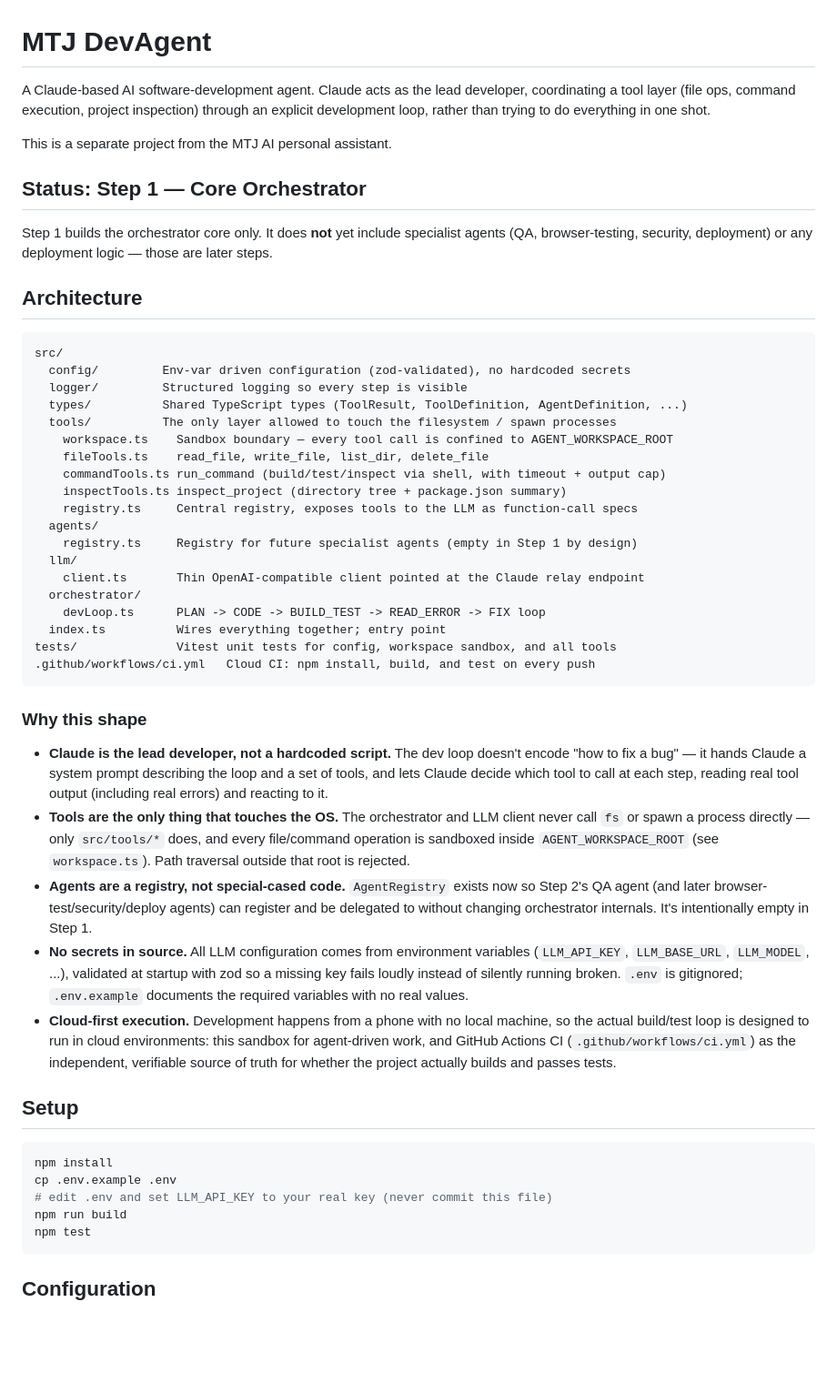
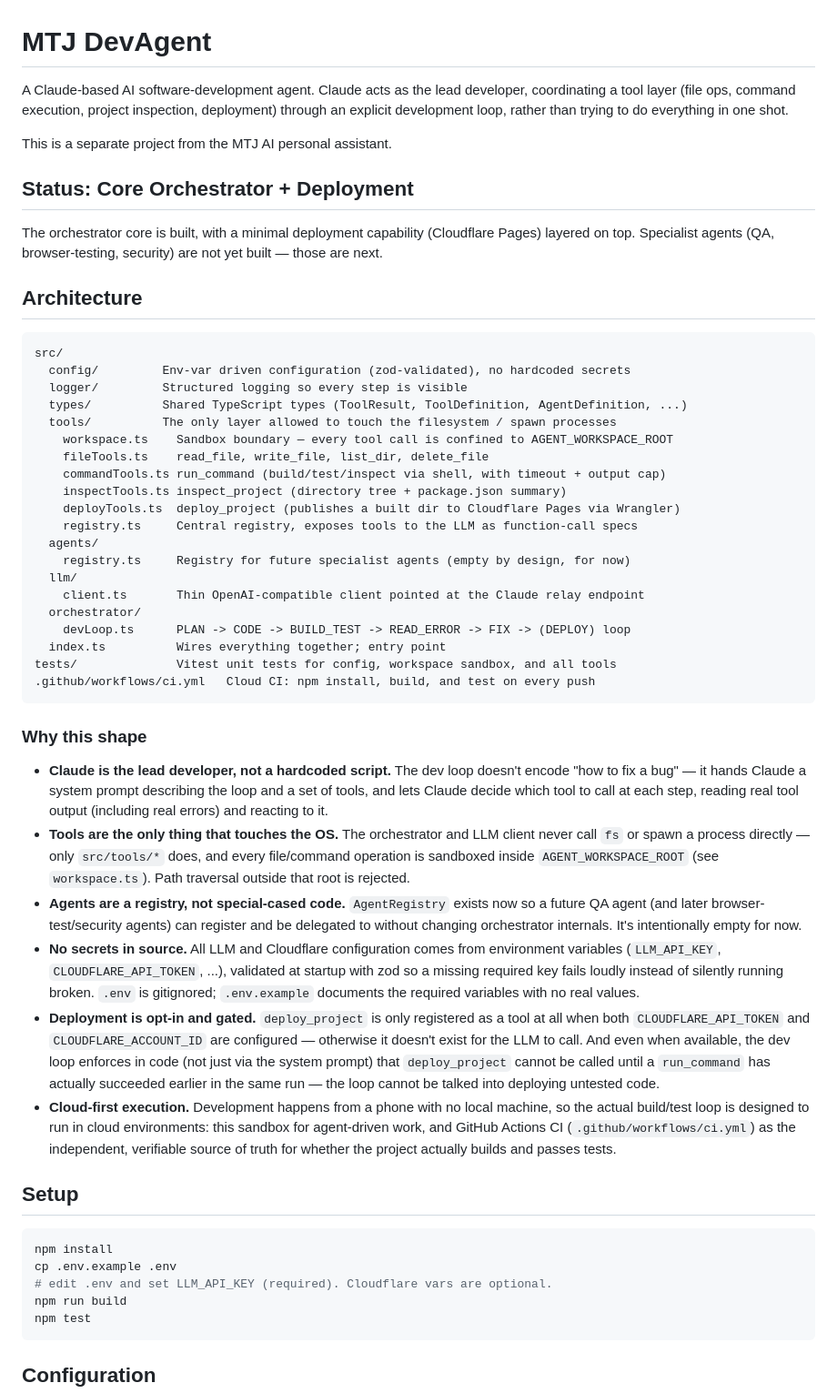
Before and after one commit to tesapp773-creator/mtj-devagent, a Markdown page: README.md, the part around one of its changes. Shown at 91% size. GitHub-like rendering; blank space fills up the shorter version.

Commit message:
Update README: document deployment capability, gating, and current honest status

````diff
--- a/README.md
+++ b/README.md
@@ -1,16 +1,16 @@
 # MTJ DevAgent
 
 A Claude-based AI software-development agent. Claude acts as the lead developer,
-coordinating a tool layer (file ops, command execution, project inspection) through
-an explicit development loop, rather than trying to do everything in one shot.
+coordinating a tool layer (file ops, command execution, project inspection, deployment)
+through an explicit development loop, rather than trying to do everything in one shot.
 
 This is a separate project from the MTJ AI personal assistant.
 
-## Status: Step 1 — Core Orchestrator
+## Status: Core Orchestrator + Deployment
 
-Step 1 builds the orchestrator core only. It does **not** yet include specialist
-agents (QA, browser-testing, security, deployment) or any deployment logic —
-those are later steps.
+The orchestrator core is built, with a minimal deployment capability (Cloudflare Pages)
+layered on top. Specialist agents (QA, browser-testing, security) are not yet built —
+those are next.
 
 ## Architecture
 
@@ -24,13 +24,14 @@ src/
     fileTools.ts    read_file, write_file, list_dir, delete_file
     commandTools.ts run_command (build/test/inspect via shell, with timeout + output cap)
     inspectTools.ts inspect_project (directory tree + package.json summary)
+    deployTools.ts  deploy_project (publishes a built dir to Cloudflare Pages via Wrangler)
     registry.ts     Central registry, exposes tools to the LLM as function-call specs
   agents/
-    registry.ts     Registry for future specialist agents (empty in Step 1 by design)
+    registry.ts     Registry for future specialist agents (empty by design, for now)
   llm/
     client.ts       Thin OpenAI-compatible client pointed at the Claude relay endpoint
   orchestrator/
-    devLoop.ts      PLAN -> CODE -> BUILD_TEST -> READ_ERROR -> FIX loop
+    devLoop.ts      PLAN -> CODE -> BUILD_TEST -> READ_ERROR -> FIX -> (DEPLOY) loop
   index.ts          Wires everything together; entry point
 tests/              Vitest unit tests for config, workspace sandbox, and all tools
 .github/workflows/ci.yml   Cloud CI: npm install, build, and test on every push
@@ -46,13 +47,19 @@ tests/              Vitest unit tests for config, workspace sandbox, and all too
   call `fs` or spawn a process directly — only `src/tools/*` does, and every file/command
   operation is sandboxed inside `AGENT_WORKSPACE_ROOT` (see `workspace.ts`). Path traversal
   outside that root is rejected.
-- **Agents are a registry, not special-cased code.** `AgentRegistry` exists now so Step 2's
-  QA agent (and later browser-test/security/deploy agents) can register and be delegated to
-  without changing orchestrator internals. It's intentionally empty in Step 1.
-- **No secrets in source.** All LLM configuration comes from environment variables
-  (`LLM_API_KEY`, `LLM_BASE_URL`, `LLM_MODEL`, ...), validated at startup with zod so a
-  missing key fails loudly instead of silently running broken. `.env` is gitignored;
-  `.env.example` documents the required variables with no real values.
+- **Agents are a registry, not special-cased code.** `AgentRegistry` exists now so a future
+  QA agent (and later browser-test/security agents) can register and be delegated to
+  without changing orchestrator internals. It's intentionally empty for now.
+- **No secrets in source.** All LLM and Cloudflare configuration comes from environment
+  variables (`LLM_API_KEY`, `CLOUDFLARE_API_TOKEN`, ...), validated at startup with zod so a
+  missing required key fails loudly instead of silently running broken. `.env` is
+  gitignored; `.env.example` documents the required variables with no real values.
+- **Deployment is opt-in and gated.** `deploy_project` is only registered as a tool at all
+  when both `CLOUDFLARE_API_TOKEN` and `CLOUDFLARE_ACCOUNT_ID` are configured — otherwise it
+  doesn't exist for the LLM to call. And even when available, the dev loop enforces in code
+  (not just via the system prompt) that `deploy_project` cannot be called until a
+  `run_command` has actually succeeded earlier in the same run — the loop cannot be talked
+  into deploying untested code.
 - **Cloud-first execution.** Development happens from a phone with no local machine, so
   the actual build/test loop is designed to run in cloud environments: this sandbox for
   agent-driven work, and GitHub Actions CI (`.github/workflows/ci.yml`) as the
@@ -64,7 +71,7 @@ tests/              Vitest unit tests for config, workspace sandbox, and all too
 ```bash
 npm install
 cp .env.example .env
-# edit .env and set LLM_API_KEY to your real key (never commit this file)
+# edit .env and set LLM_API_KEY (required). Cloudflare vars are optional.
 npm run build
 npm test
 ```
````
Also changed, not shown: other parts of README.md (+14 -8 lines).
